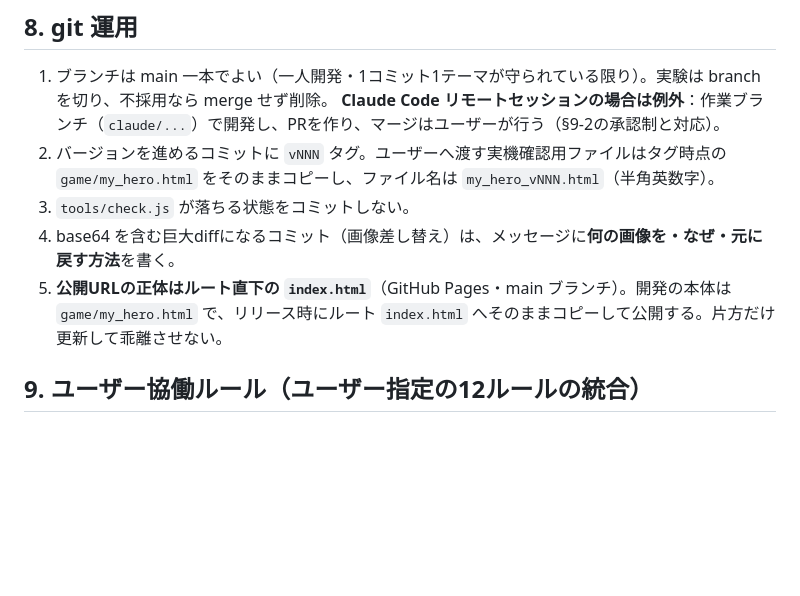
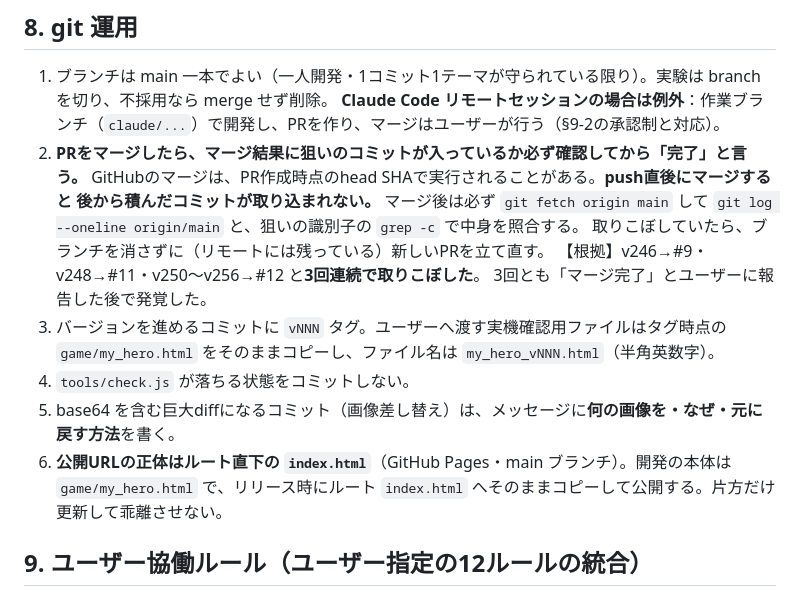
Before and after one commit to 98rcsk-creator/myhero, a Markdown page: CLAUDE.md, the part around the change. Rendered like a GitHub page; blank space fills up the shorter version.

Commit message:
docs: PRマージ後は取り込み結果を必ず照合するルールを追加（CLAUDE.md §8-2）
GitHubのマージがPR作成時点のhead SHAで実行されることがあり、
push直後にマージすると後から積んだコミットが取り込まれない。
v246→#9 / v248→#11 / v250〜v256→#12 と3回連続で取りこぼした。
3回とも「マージ完了」とユーザーに報告した後で発覚している。

マージ後は git fetch origin main して、狙いの識別子を grep -c で
照合してから完了と言う。取りこぼしたらブランチを消さずに新PRを立て直す。

ゲーム本体・index.html は変更なし（本コミットはドキュメントのみ）。

```diff
--- a/CLAUDE.md
+++ b/CLAUDE.md
@@ -154,10 +154,17 @@ node tools/render_bg.js                 # 背景を触った場合のみ必須
 
 1. ブランチは main 一本でよい（一人開発・1コミット1テーマが守られている限り）。実験は branch を切り、不採用なら merge せず削除。
    **Claude Code リモートセッションの場合は例外**：作業ブランチ（`claude/...`）で開発し、PRを作り、マージはユーザーが行う（§9-2の承認制と対応）。
-2. バージョンを進めるコミットに `vNNN` タグ。ユーザーへ渡す実機確認用ファイルはタグ時点の `game/my_hero.html` をそのままコピーし、ファイル名は `my_hero_vNNN.html`（半角英数字）。
-3. `tools/check.js` が落ちる状態をコミットしない。
-4. base64 を含む巨大diffになるコミット（画像差し替え）は、メッセージに**何の画像を・なぜ・元に戻す方法**を書く。
-5. **公開URLの正体はルート直下の `index.html`**（GitHub Pages・main ブランチ）。開発の本体は `game/my_hero.html` で、リリース時にルート `index.html` へそのままコピーして公開する。片方だけ更新して乖離させない。
+2. **PRをマージしたら、マージ結果に狙いのコミットが入っているか必ず確認してから「完了」と言う。**
+   GitHubのマージは、PR作成時点のhead SHAで実行されることがある。**push直後にマージすると
+   後から積んだコミットが取り込まれない。** マージ後は必ず `git fetch origin main` して
+   `git log --oneline origin/main` と、狙いの識別子の `grep -c` で中身を照合する。
+   取りこぼしていたら、ブランチを消さずに（リモートには残っている）新しいPRを立て直す。
+   【根拠】v246→#9・v248→#11・v250〜v256→#12 と**3回連続で取りこぼした**。
+   3回とも「マージ完了」とユーザーに報告した後で発覚した。
+3. バージョンを進めるコミットに `vNNN` タグ。ユーザーへ渡す実機確認用ファイルはタグ時点の `game/my_hero.html` をそのままコピーし、ファイル名は `my_hero_vNNN.html`（半角英数字）。
+4. `tools/check.js` が落ちる状態をコミットしない。
+5. base64 を含む巨大diffになるコミット（画像差し替え）は、メッセージに**何の画像を・なぜ・元に戻す方法**を書く。
+6. **公開URLの正体はルート直下の `index.html`**（GitHub Pages・main ブランチ）。開発の本体は `game/my_hero.html` で、リリース時にルート `index.html` へそのままコピーして公開する。片方だけ更新して乖離させない。
 
 ## 9. ユーザー協働ルール（ユーザー指定の12ルールの統合）
 
```
